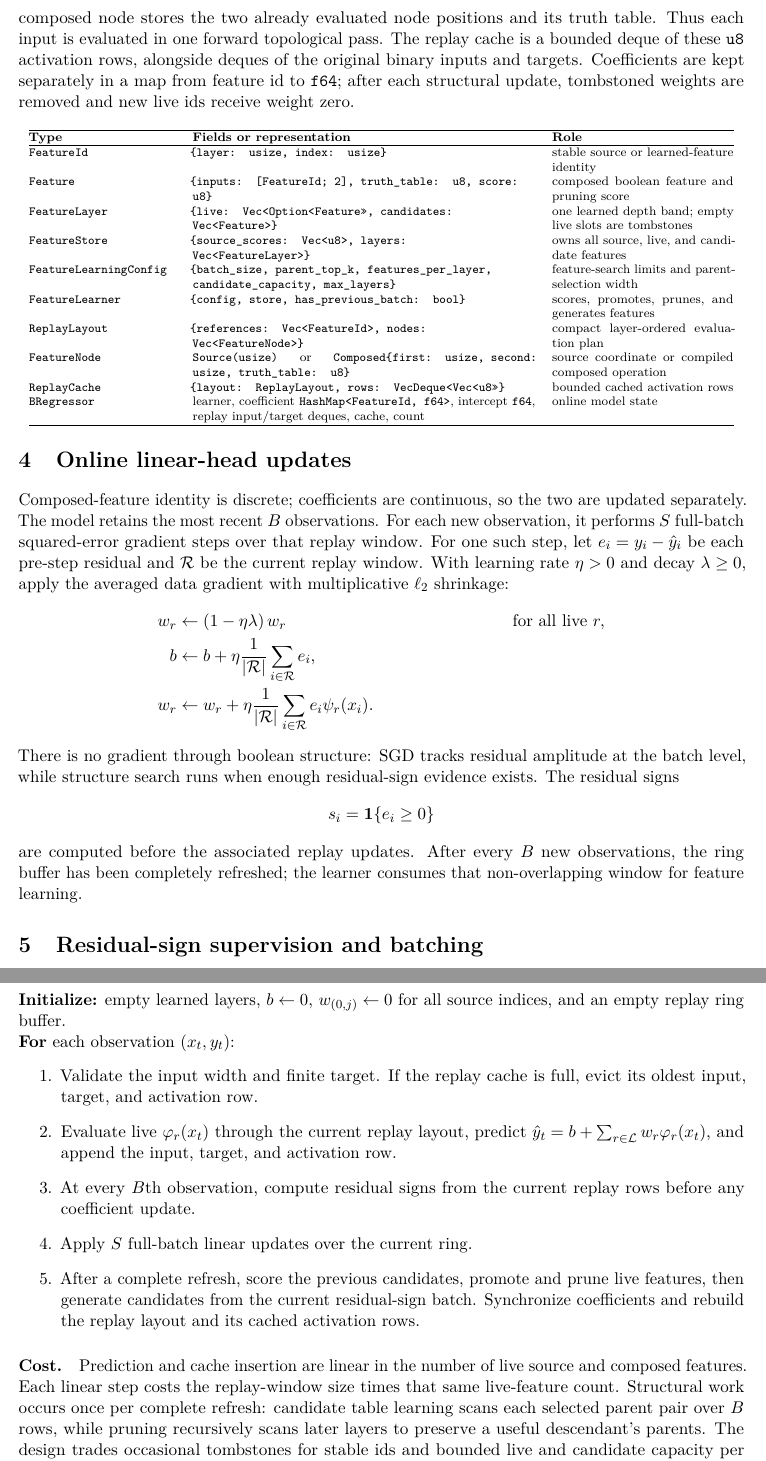
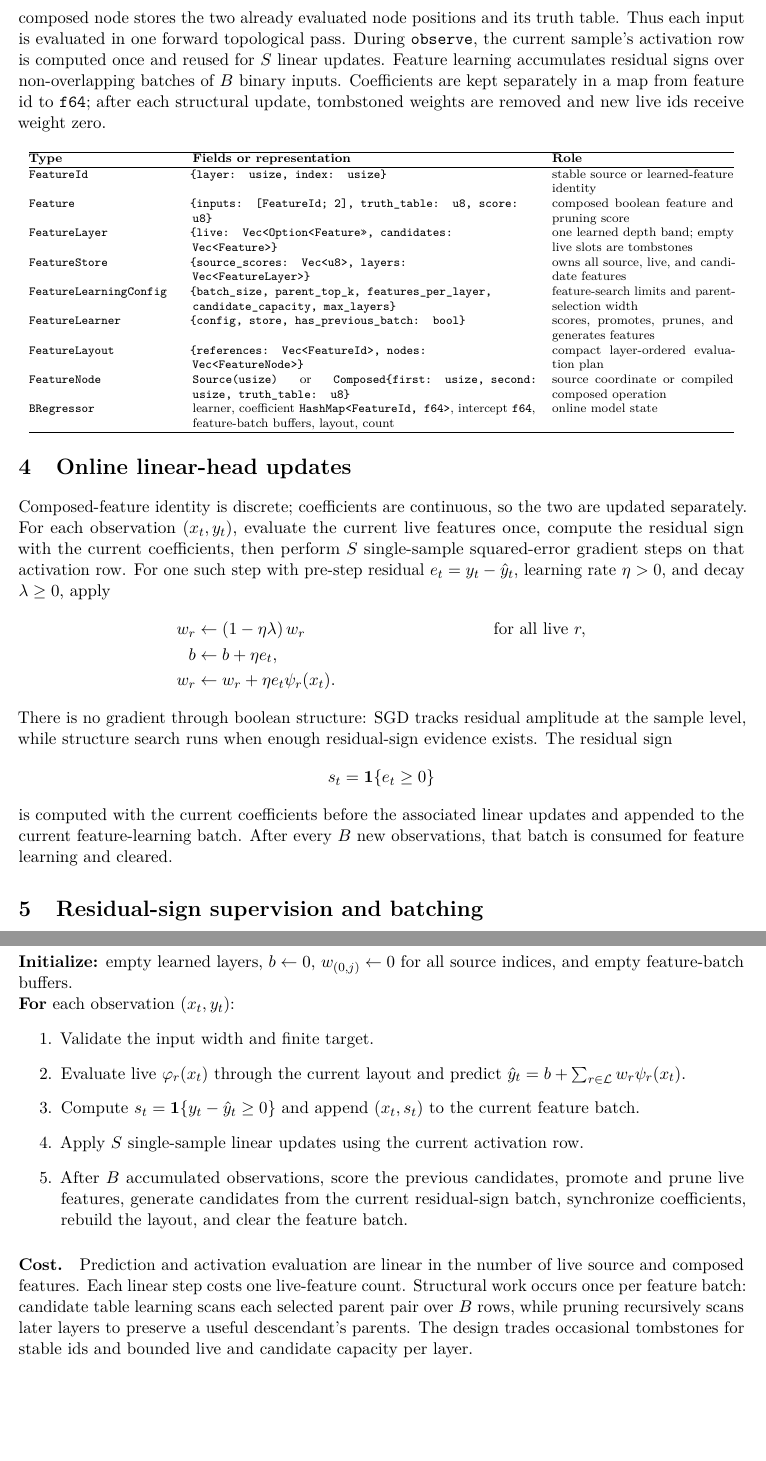
Before and after one commit to Binaml/binaml, a LaTeX paper (papers/binaml/main.tex): two parts of pages 3 and 5 of 7 before the commit and two parts of pages 3 and 5 of 6 after it, joined at a grey line, cut so that both start at the same text, the shorter picture padded with empty space. Compiled offline with pdfLaTeX.

Commit message:
remove replay buffer for SGD

```diff
--- a/papers/binaml/main.tex
+++ b/papers/binaml/main.tex
@@ -192,13 +192,14 @@ four-bit \texttt{u8} truth table, and one \texttt{u8} match score.  The eight
 $(u,v,s)\in\{0,1\}^3$ combination, which limits the feature-learning batch
 size to 255.
 
-Before evaluation, the live store is flattened in layer order into a replay
-layout: one vector of feature ids and one same-length vector of nodes.  A source
-node stores its input coordinate; a composed node stores the two already
-evaluated node positions and its truth table.  Thus each input is evaluated in
-one forward topological pass.  The replay cache is a bounded deque of these
-\texttt{u8} activation rows, alongside deques of the original binary inputs
-and targets.  Coefficients are kept separately in a map from feature id to
+Before evaluation, the live store is flattened in layer order into a
+\texttt{FeatureLayout}: one vector of feature ids and one same-length vector of
+nodes.  A source node stores its input coordinate; a composed node stores the
+two already evaluated node positions and its truth table.  Thus each input is
+evaluated in one forward topological pass.  During \texttt{observe}, the current
+sample's activation row is computed once and reused for $S$ linear updates.
+Feature learning accumulates residual signs over non-overlapping batches of $B$
+binary inputs.  Coefficients are kept separately in a map from feature id to
 \texttt{f64}; after each structural update, tombstoned weights are removed and
 new live ids receive weight zero.
 
@@ -214,38 +215,35 @@ new live ids receive weight zero.
 \texttt{FeatureStore} & \texttt{\{source\_scores: Vec<u8>, layers: Vec<FeatureLayer>\}} & owns all source, live, and candidate features \\
 \texttt{FeatureLearningConfig} & \texttt{\{batch\_size, parent\_top\_k, features\_per\_layer, candidate\_capacity, max\_layers\}} & feature-search limits and parent-selection width \\
 \texttt{FeatureLearner} & \texttt{\{config, store, has\_previous\_batch: bool\}} & scores, promotes, prunes, and generates features \\
-\texttt{ReplayLayout} & \texttt{\{references: Vec<FeatureId>, nodes: Vec<FeatureNode>\}} & compact layer-ordered evaluation plan \\
+\texttt{FeatureLayout} & \texttt{\{references: Vec<FeatureId>, nodes: Vec<FeatureNode>\}} & compact layer-ordered evaluation plan \\
 \texttt{FeatureNode} & \texttt{Source(usize)} or \texttt{Composed\{first: usize, second: usize, truth\_table: u8\}} & source coordinate or compiled composed operation \\
-\texttt{ReplayCache} & \texttt{\{layout: ReplayLayout, rows: VecDeque<Vec<u8>>\}} & bounded cached activation rows \\
-\texttt{BRegressor} & learner, coefficient \texttt{HashMap<FeatureId, f64>}, intercept \texttt{f64}, replay input/target deques, cache, count & online model state \\
+\texttt{BRegressor} & learner, coefficient \texttt{HashMap<FeatureId, f64>}, intercept \texttt{f64}, feature-batch buffers, layout, count & online model state \\
 \hline
 \end{tabular}
 \end{center}
 
 \section{Online linear-head updates}
 Composed-feature identity is discrete; coefficients are continuous, so the two
-are updated separately.  The model retains the most recent $B$ observations.
-For each new observation, it performs $S$ full-batch squared-error gradient
-steps over that replay window.  For one such step, let
-$e_i=y_i-\hat y_i$ be each pre-step residual and $\mathcal R$ be the current
-replay window.  With learning rate $\eta>0$ and decay $\lambda\geq 0$, apply
-the averaged data gradient with multiplicative $\ell_2$ shrinkage:
+are updated separately.  For each observation $(x_t,y_t)$, evaluate the current
+live features once, compute the residual sign with the current coefficients,
+then perform $S$ single-sample squared-error gradient steps on that activation
+row.  For one such step with pre-step residual $e_t=y_t-\hat y_t$,
+learning rate $\eta>0$, and decay $\lambda\geq 0$, apply
 \begin{align*}
 w_r &\leftarrow (1-\eta\lambda)\,w_r
 &&\text{for all live }r,\\
-b &\leftarrow b+\eta\frac{1}{|\mathcal R|}\sum_{i\in\mathcal R}e_i,\\
-w_r &\leftarrow w_r+\eta\frac{1}{|\mathcal R|}
-\sum_{i\in\mathcal R}e_i\psi_r(x_i).
+b &\leftarrow b+\eta e_t,\\
+w_r &\leftarrow w_r+\eta e_t\psi_r(x_t).
 \end{align*}
 There is no gradient through boolean structure: SGD tracks residual amplitude
-at the batch level, while structure search runs when enough residual-sign
-evidence exists.  The residual signs
+at the sample level, while structure search runs when enough residual-sign
+evidence exists.  The residual sign
 \[
-s_i=\mathbf{1}\{e_i\geq 0\}
+s_t=\mathbf{1}\{e_t\geq 0\}
 \]
-are computed before the associated replay updates.  After every $B$ new
-observations, the ring buffer has been completely refreshed; the learner
-consumes that non-overlapping window for feature learning.
+is computed with the current coefficients before the associated linear updates
+and appended to the current feature-learning batch.  After every $B$ new
+observations, that batch is consumed for feature learning and cleared.
 
 \section{Residual-sign supervision and batching}
 Feature learning targets residual signs, not $y_t$ itself.  Residual signs are
@@ -338,33 +336,31 @@ to all dependents, so no live feature retains a dead parent.
 \end{description}
 
 \noindent\textbf{Initialize:} empty learned layers, $b\leftarrow 0$,
-$w_{(0,j)}\leftarrow 0$ for all source indices, and an empty replay ring
-buffer.
+$w_{(0,j)}\leftarrow 0$ for all source indices, and empty feature-batch
+buffers.
 
 \noindent\textbf{For} each observation $(x_t,y_t)$:
 \begin{enumerate}
-  \item Validate the input width and finite target.  If the replay cache is
-  full, evict its oldest input, target, and activation row.
-  \item Evaluate live $\varphi_r(x_t)$ through the current replay layout,
-  predict $\hat y_t=b+\sum_{r\in\mathcal L}w_r\varphi_r(x_t)$, and append the
-  input, target, and activation row.
-  \item At every $B$th observation, compute residual signs from the current
-  replay rows before any coefficient update.
-  \item Apply $S$ full-batch linear updates over the current ring.
-  \item After a complete refresh, score the previous candidates, promote and
-  prune live features, then generate candidates from the current residual-sign
-  batch.  Synchronize coefficients and rebuild the replay layout and its cached
-  activation rows.
+  \item Validate the input width and finite target.
+  \item Evaluate live $\varphi_r(x_t)$ through the current layout and predict
+  $\hat y_t=b+\sum_{r\in\mathcal L}w_r\psi_r(x_t)$.
+  \item Compute $s_t=\mathbf{1}\{y_t-\hat y_t\geq 0\}$ and append $(x_t,s_t)$
+  to the current feature batch.
+  \item Apply $S$ single-sample linear updates using the current activation
+  row.
+  \item After $B$ accumulated observations, score the previous candidates,
+  promote and prune live features, generate candidates from the current
+  residual-sign batch, synchronize coefficients, rebuild the layout, and clear
+  the feature batch.
 \end{enumerate}
 
 \paragraph{Cost.}
-Prediction and cache insertion are linear in the number of live source and
-composed features.  Each linear step costs the replay-window size times that
-same live-feature count.  Structural work occurs once per complete refresh:
-candidate table learning scans each selected parent pair over $B$ rows, while
-pruning recursively scans later layers to preserve a useful descendant's
-parents.  The design trades occasional tombstones for stable ids and bounded
-live and candidate capacity per layer.
+Prediction and activation evaluation are linear in the number of live source
+and composed features.  Each linear step costs one live-feature count.
+Structural work occurs once per feature batch: candidate table learning scans
+each selected parent pair over $B$ rows, while pruning recursively scans later
+layers to preserve a useful descendant's parents.  The design trades occasional
+tombstones for stable ids and bounded live and candidate capacity per layer.
 
 \section{API and integration boundaries}
 The \texttt{binaml.models} package owns the online model and has no
```
Also changed, not shown: papers/binaml/main.pdf, papers/binaml/main.tex (46 more changed lines), 4 other files.
